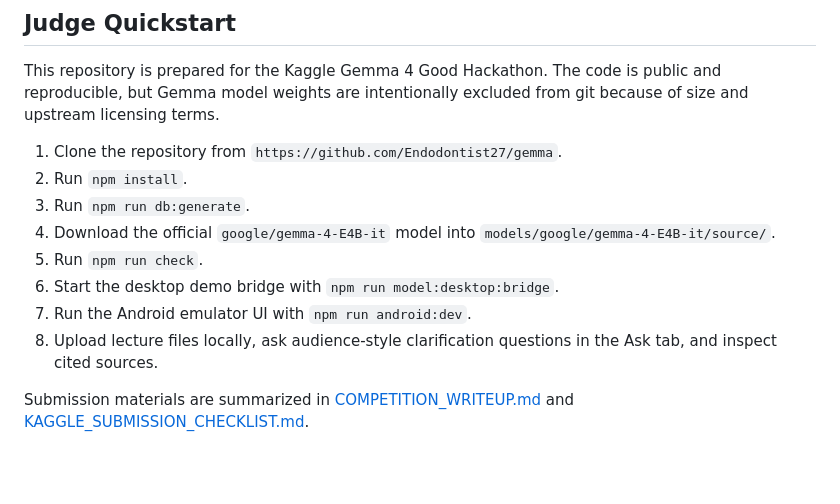
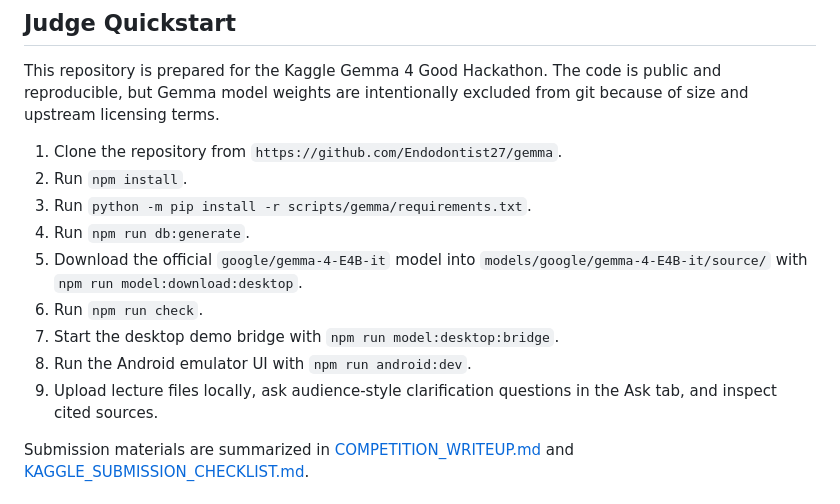
Before and after one commit to Endodontist27/gemma, a Markdown page: README.md, the part around the change. GitHub-like rendering; blank space fills up the shorter version.

Commit message:
Clarify judge setup dependencies

```diff
--- a/README.md
+++ b/README.md
@@ -33,12 +33,13 @@ This repository is prepared for the Kaggle Gemma 4 Good Hackathon. The code is p
 
 1. Clone the repository from `https://github.com/Endodontist27/gemma`.
 2. Run `npm install`.
-3. Run `npm run db:generate`.
-4. Download the official `google/gemma-4-E4B-it` model into `models/google/gemma-4-E4B-it/source/`.
-5. Run `npm run check`.
-6. Start the desktop demo bridge with `npm run model:desktop:bridge`.
-7. Run the Android emulator UI with `npm run android:dev`.
-8. Upload lecture files locally, ask audience-style clarification questions in the Ask tab, and inspect cited sources.
+3. Run `python -m pip install -r scripts/gemma/requirements.txt`.
+4. Run `npm run db:generate`.
+5. Download the official `google/gemma-4-E4B-it` model into `models/google/gemma-4-E4B-it/source/` with `npm run model:download:desktop`.
+6. Run `npm run check`.
+7. Start the desktop demo bridge with `npm run model:desktop:bridge`.
+8. Run the Android emulator UI with `npm run android:dev`.
+9. Upload lecture files locally, ask audience-style clarification questions in the Ask tab, and inspect cited sources.
 
 Submission materials are summarized in [COMPETITION_WRITEUP.md](./COMPETITION_WRITEUP.md) and [KAGGLE_SUBMISSION_CHECKLIST.md](./KAGGLE_SUBMISSION_CHECKLIST.md).
 
```
